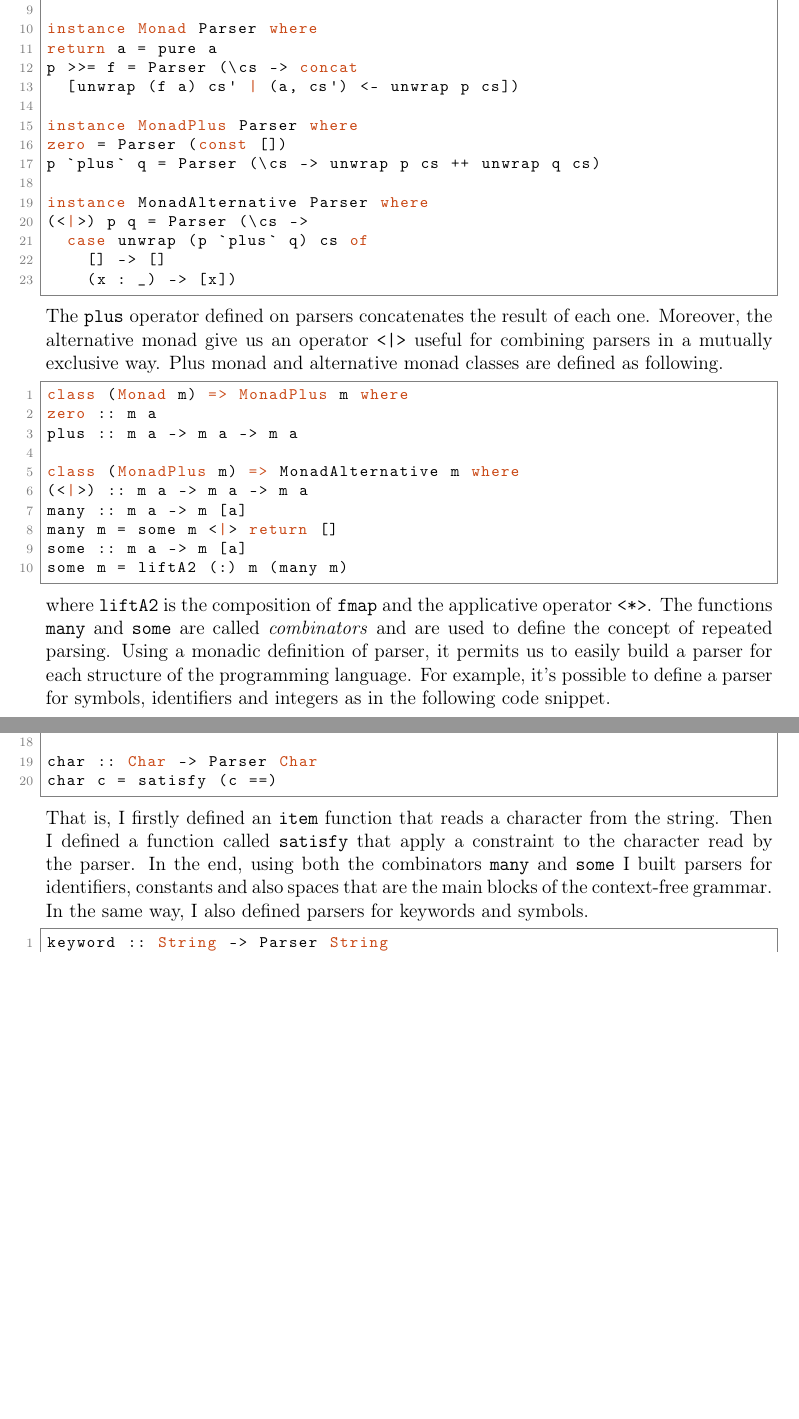
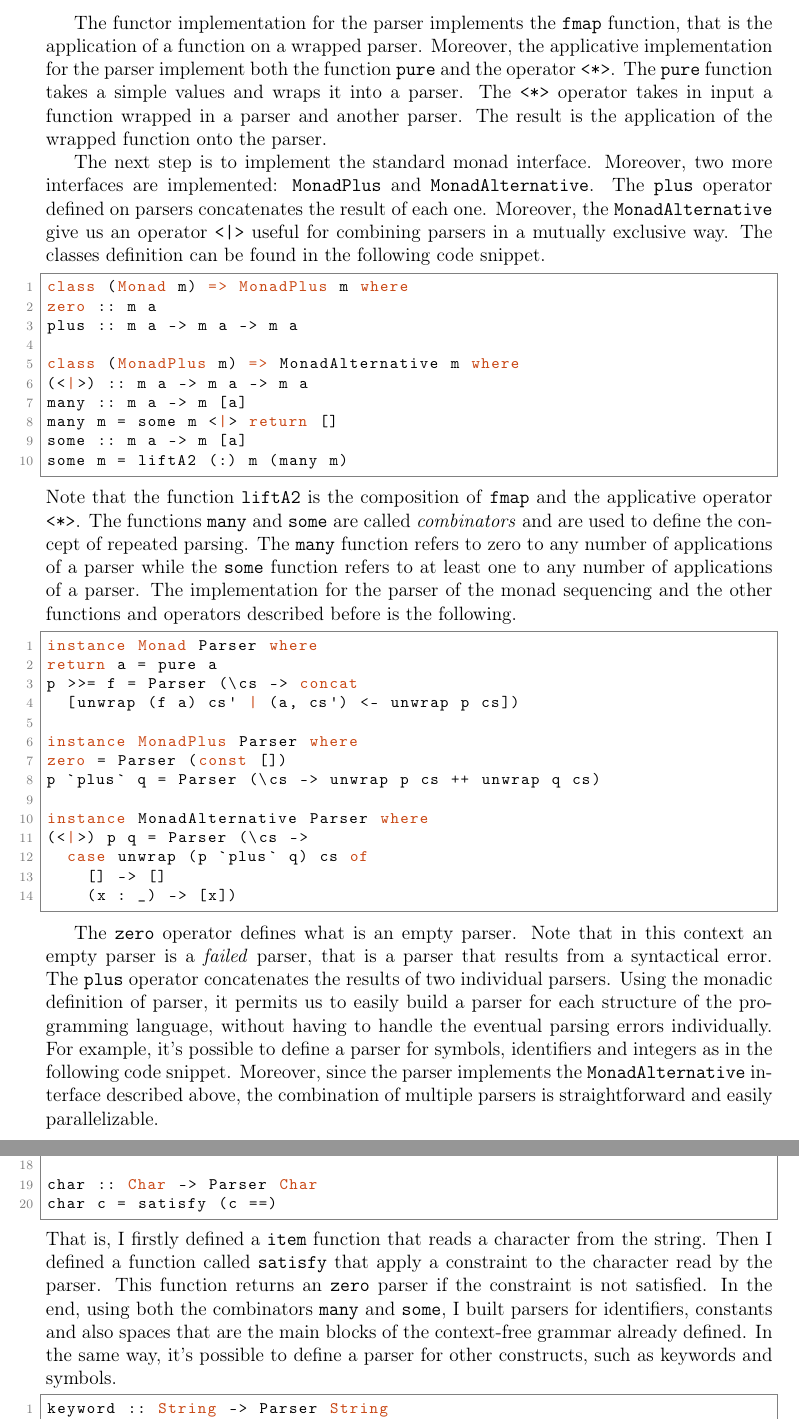
Before and after one commit to loreloc/shrimp, a LaTeX document (docs/docs.tex): two parts of pages 2 and 3 of 6 before the commit and two parts of pages 4 and 5 of 7 after it, joined at a grey line, cut at the place of the change, the shorter picture padded with empty space. Compiled offline with pdfLaTeX.

Commit message:
added more stuff to documentation

```diff
--- a/docs/docs.tex
+++ b/docs/docs.tex
@@ -88,7 +178,36 @@ instance Applicative Parser where
 pure a = Parser (\cs -> [(a, cs)])
 p <*> q = Parser (\cs -> concat
   [unwrap (fmap a q) cs' | (a, cs') <- unwrap p cs])
+\end{lstlisting}
 
+The functor implementation for the parser implements the \texttt{fmap} function, that is the application of a function on a wrapped parser.
+Moreover, the applicative implementation for the parser implement both the function \texttt{pure} and the operator \texttt{<*>}.
+The \texttt{pure} function takes a simple values and wraps it into a parser.
+The \texttt{<*>} operator takes in input a function wrapped in a parser and another parser.
+The result is the application of the wrapped function onto the parser.
+
+The next step is to implement the standard monad interface.
+Moreover, two more interfaces are implemented: \texttt{MonadPlus} and \texttt{MonadAlternative}.
+The \texttt{plus} operator defined on parsers concatenates the result of each one.
+Moreover, the \texttt{MonadAlternative} give us an operator \texttt{<|>} useful for combining parsers in a mutually exclusive way.
+The classes definition can be found in the following code snippet.
+\begin{lstlisting}[language=Haskell, style=custom-style]
+class (Monad m) => MonadPlus m where
+zero :: m a
+plus :: m a -> m a -> m a
+
+class (MonadPlus m) => MonadAlternative m where
+(<|>) :: m a -> m a -> m a
+many :: m a -> m [a]
+many m = some m <|> return []
+some :: m a -> m [a]
+some m = liftA2 (:) m (many m)
+\end{lstlisting}
+Note that the function \texttt{liftA2} is the composition of \texttt{fmap} and the applicative operator \texttt{<*>}.
+The functions \texttt{many} and \texttt{some} are called \textit{combinators} and are used to define the concept of repeated parsing.
+The \texttt{many} function refers to zero to any number of applications of a parser while the \texttt{some} function refers to at least one to any number of applications of a parser.
+The implementation for the parser of the monad sequencing and the other functions and operators described before is the following.
+\begin{lstlisting}[language=Haskell, style=custom-style]
 instance Monad Parser where
 return a = pure a
 p >>= f = Parser (\cs -> concat
@@ -104,25 +223,13 @@ instance MonadAlternative Parser where
     [] -> []
     (x : _) -> [x])
 \end{lstlisting}
-The \texttt{plus} operator defined on parsers concatenates the result of each one.
-Moreover, the alternative monad give us an operator \texttt{<|>} useful for combining parsers in a mutually exclusive way.
-Plus monad and alternative monad classes are defined as following.
-\begin{lstlisting}[language=Haskell, style=custom-style]
-class (Monad m) => MonadPlus m where
-zero :: m a
-plus :: m a -> m a -> m a
 
-class (MonadPlus m) => MonadAlternative m where
-(<|>) :: m a -> m a -> m a
-many :: m a -> m [a]
-many m = some m <|> return []
-some :: m a -> m [a]
-some m = liftA2 (:) m (many m)
-\end{lstlisting}
-where \texttt{liftA2} is the composition of \texttt{fmap} and the applicative operator \texttt{<*>}.
-The functions \texttt{many} and \texttt{some} are called \textit{combinators} and are used to define the concept of repeated parsing.
-Using a monadic definition of parser, it permits us to easily build a parser for each structure of the programming language.
+The \texttt{zero} operator defines what is an empty parser.
+Note that in this context an empty parser is a \textit{failed} parser, that is a parser that results from a syntactical error.
+The \texttt{plus} operator concatenates the results of two individual parsers.
+Using the monadic definition of parser, it permits us to easily build a parser for each structure of the programming language, without having to handle the eventual parsing errors individually.
 For example, it's possible to define a parser for symbols, identifiers and integers as in the following code snippet.
+Moreover, since the parser implements the \texttt{MonadAlternative} interface described above, the combination of multiple parsers is straightforward and easily parallelizable.
 \begin{lstlisting}[language=Haskell, style=custom-style]
 item :: Parser Char
 item = Parser (\case "" -> []; (c : cs) -> [(c, cs)])
@@ -145,10 +252,11 @@ constant = read <$> token (some $ satisfy isDigit)
 char :: Char -> Parser Char
 char c = satisfy (c ==)
 \end{lstlisting}
-That is, I firstly defined an \texttt{item} function that reads a character from the string.
+That is, I firstly defined a \texttt{item} function that reads a character from the string.
 Then I defined a function called \texttt{satisfy} that apply a constraint to the character read by the parser.
-In the end, using both the combinators \texttt{many} and \texttt{some} I built parsers for identifiers, constants and also spaces that are the main blocks of the context-free grammar.
-In the same way, I also defined parsers for keywords and symbols.
+This function returns an \texttt{zero} parser if the constraint is not satisfied.
+In the end, using both the combinators \texttt{many} and \texttt{some}, I built parsers for identifiers, constants and also spaces that are the main blocks of the context-free grammar already defined.
+In the same way, it's possible to define a parser for other constructs, such as keywords and symbols.
 \begin{lstlisting}[language=Haskell, style=custom-style]
 keyword :: String -> Parser String
 keyword cs = token $ word cs
```
Also changed, not shown: docs/docs.pdf, docs/docs.tex (141 more changed lines).
